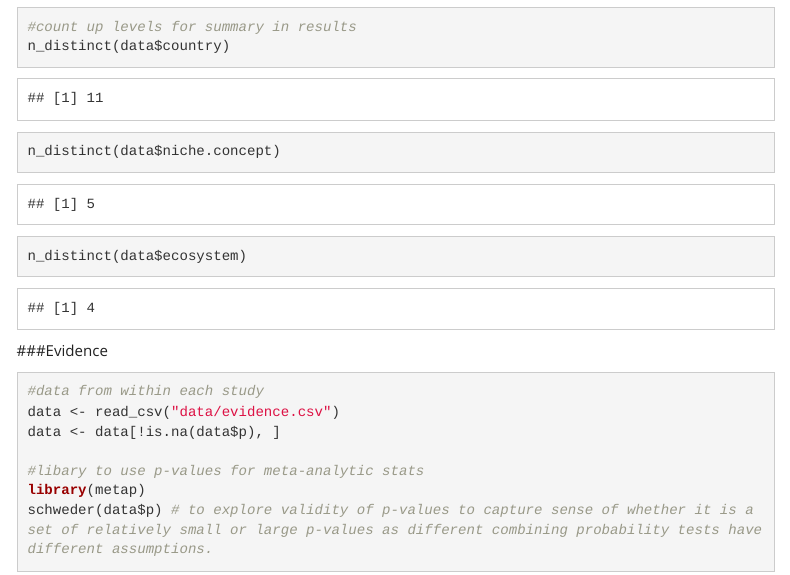
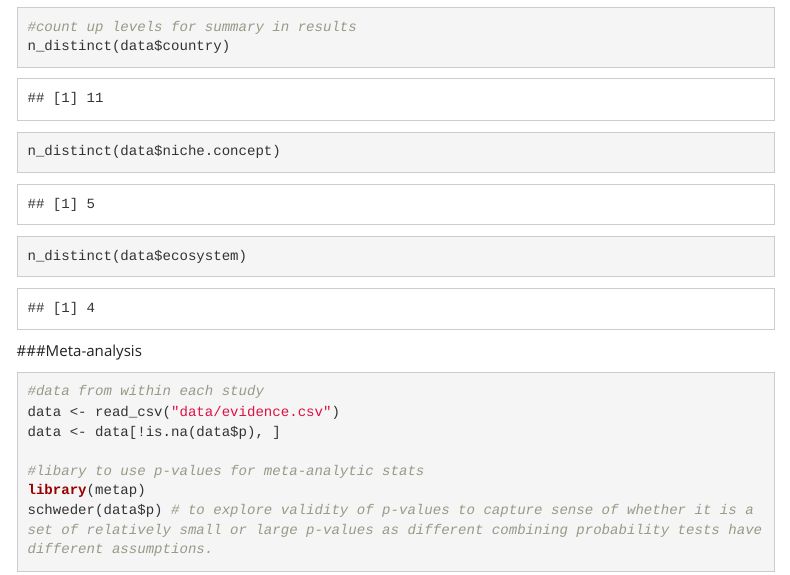
Before and after one commit to diegosotomayor/desert.niche.facilitation, an R Markdown document (index.Rmd): the page in a window 1100 px wide, from 8000 px down. Rendered offline with R 4.5, knitr and Pandoc, with nearby package versions; code that draws random numbers runs with fixed seeds of ours; some code elsewhere in the file could not run offline; menus at the side of the page are left out.

Commit message:
renamed evidence section

````diff
--- a/index.Rmd
+++ b/index.Rmd
@@ -147,7 +147,7 @@ n_distinct(data$ecosystem)
 
 ```
 
-###Evidence
+###Meta-analysis
 ```{r, evidence, warning=FALSE, message=FALSE}
 #data from within each study
 data <- read_csv("data/evidence.csv")
````
